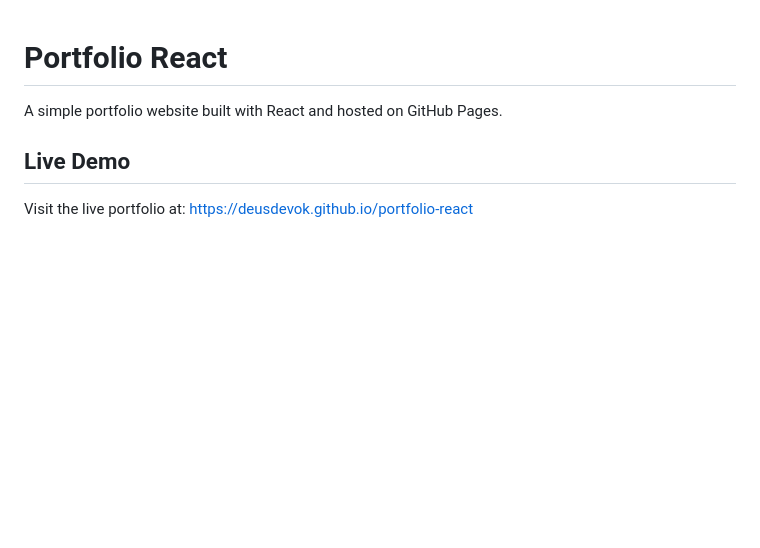
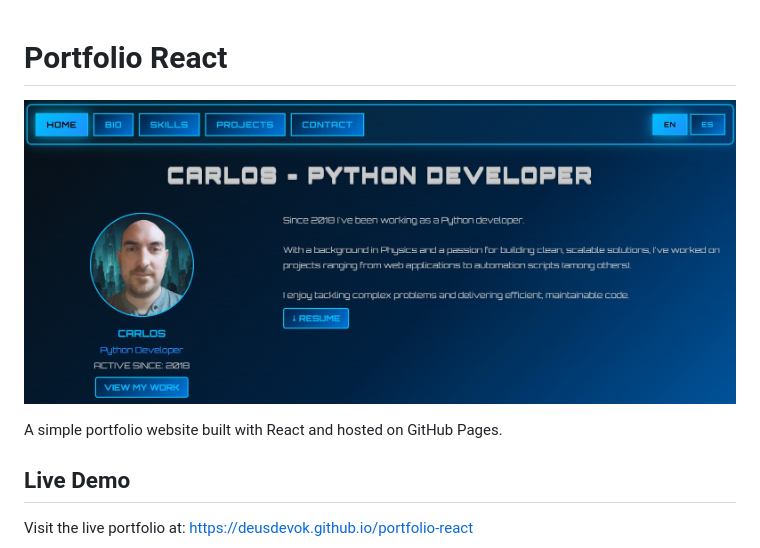
Before and after one commit to deusdevok/portfolio-react, a Markdown page: README.md, the part around the change. Drawn GitHub-style; pictures changed too: portfolioimg.jpg (added); blank space fills up the shorter version.

Commit message:
add img preview screenshot, update projects data, remove projects img height

```diff
--- a/README.md
+++ b/README.md
@@ -1,4 +1,6 @@
 # Portfolio React
+
+![portfolio preview screenshot](portfolioimg.jpg "preview")
 
 A simple portfolio website built with React and hosted on GitHub Pages.
 
```
Also changed, not shown: 2 other files.
